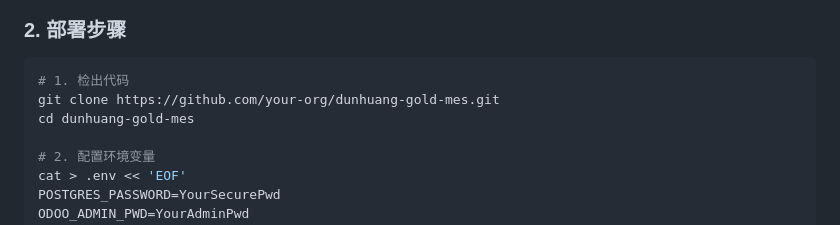
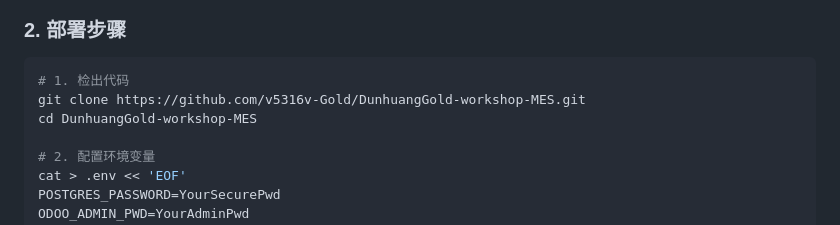
Before and after one commit to v5316v-Gold/DunhuangGold-workshop-MES, a Markdown page: deploy/README.md, the part around the change. GitHub-like rendering.

````diff
--- a/deploy/README.md
+++ b/deploy/README.md
@@ -13,8 +13,8 @@
 
 ```bash
 # 1. 检出代码
-git clone https://github.com/your-org/dunhuang-gold-mes.git
-cd dunhuang-gold-mes
+git clone https://github.com/v5316v-Gold/DunhuangGold-workshop-MES.git
+cd DunhuangGold-workshop-MES
 
 # 2. 配置环境变量
 cat > .env << 'EOF'
````
Also changed, not shown: README.en.md (+4 -4 lines), README.zh-CN.md (+7 -2 lines).
